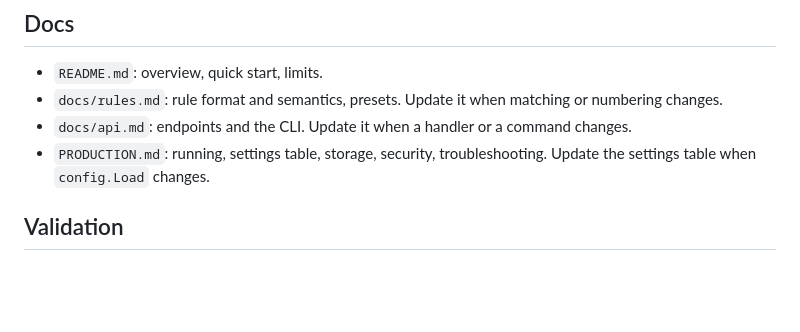
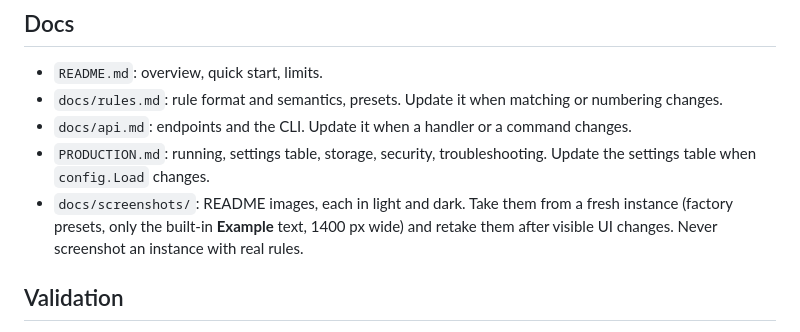
Before and after one commit to MeheheCedy22/memento-redact, a Markdown page: docs/agentic/README.md, the part around the change. GitHub-like rendering; blank space fills up the shorter version.

```diff
--- a/docs/agentic/README.md
+++ b/docs/agentic/README.md
@@ -24,6 +24,7 @@ These are operating notes for AI-assisted maintenance of `memento-redact`. Never
 - `docs/rules.md`: rule format and semantics, presets. Update it when matching or numbering changes.
 - `docs/api.md`: endpoints and the CLI. Update it when a handler or a command changes.
 - `PRODUCTION.md`: running, settings table, storage, security, troubleshooting. Update the settings table when `config.Load` changes.
+- `docs/screenshots/`: README images, each in light and dark. Take them from a fresh instance (factory presets, only the built-in **Example** text, 1400 px wide) and retake them after visible UI changes. Never screenshot an instance with real rules.
 
 ## Validation
 
```
Also changed, not shown: README.md (+22 -5 lines), docs/screenshots/debug-dark.png (added), docs/screenshots/debug-light.png (added), docs/screenshots/redact-dark.png (added), docs/screenshots/redact-light.png (added), docs/screenshots/rules-dark.png (added), docs/screenshots/rules-light.png (added).
